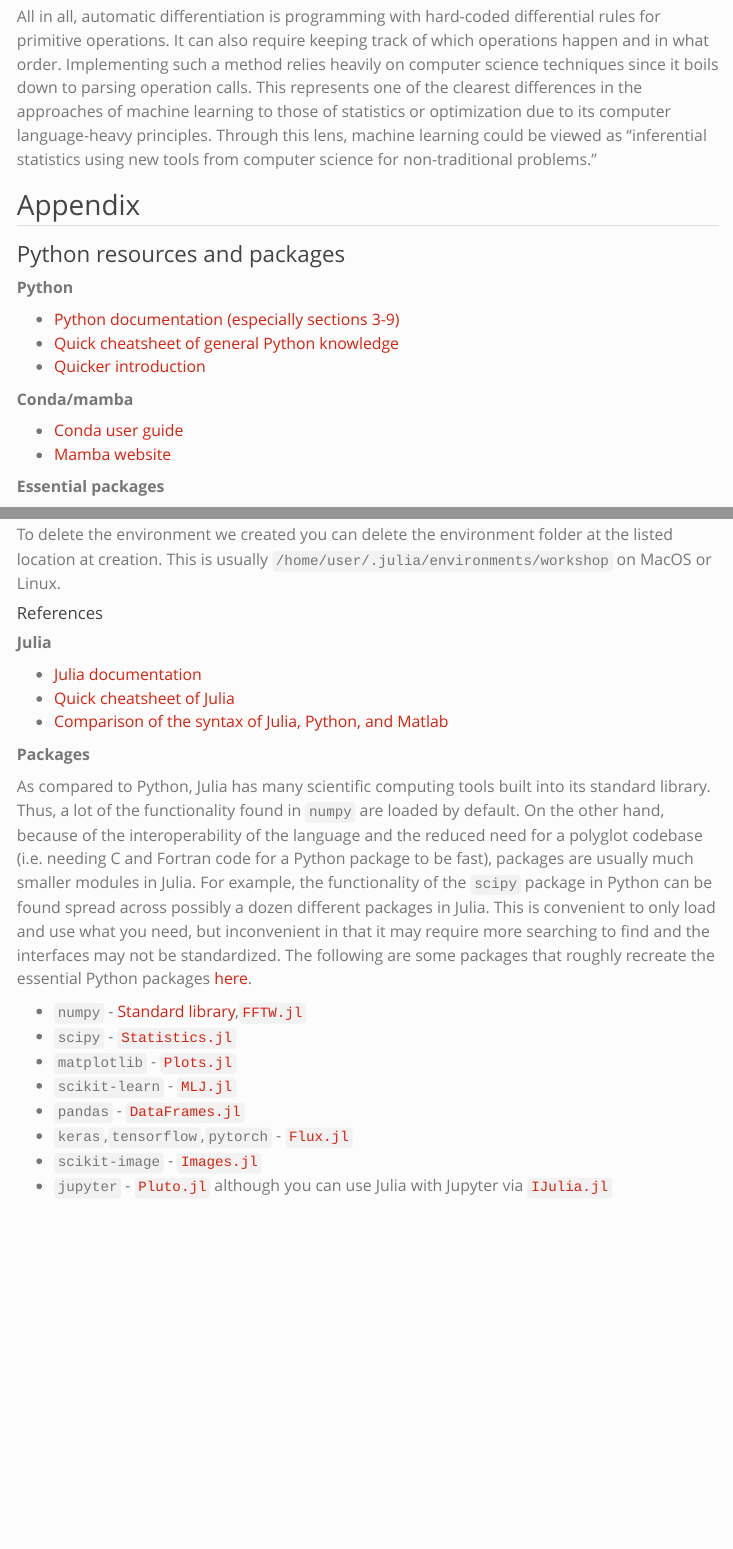
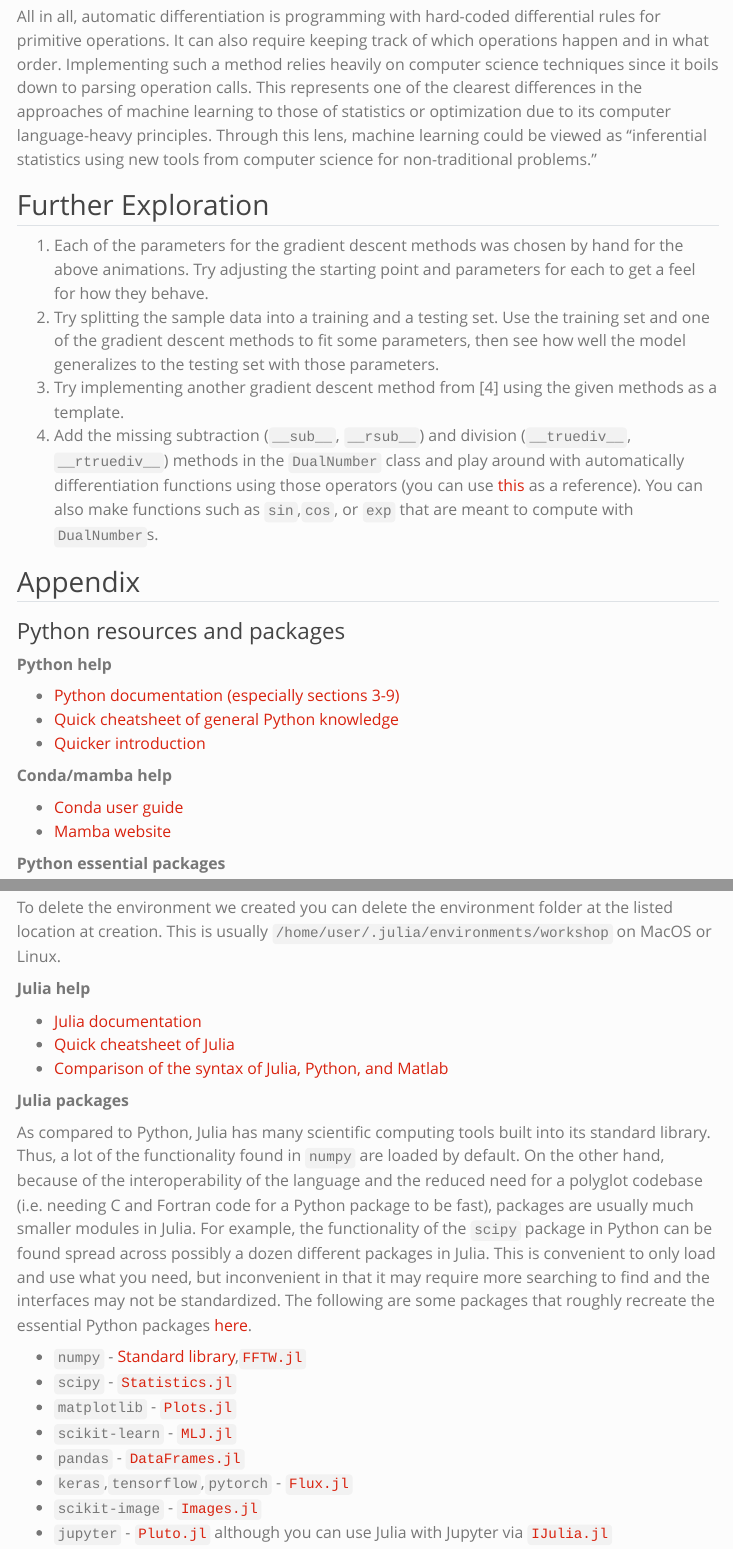
Before and after one commit to cnrrobertson/cnrrobertson.github.io, a Quarto document (other/machinelearning_optimization_seminar/fall_2022/workshop1_intro/workshop1_intro.qmd): the page in a window 1100 px wide, from 3520 px down, and a second part further down, joined at a grey line. Rendered offline with R 4.5, knitr and Pandoc in place of Quarto, with nearby package versions; some code elsewhere in the file could not run offline; menus at the side of the page are left out; long lines of code are wrapped.

Commit message:
Add extra exploration prompts and appendix update

```diff
--- a/other/machinelearning_optimization_seminar/fall_2022/workshop1_intro/workshop1_intro.qmd
+++ b/other/machinelearning_optimization_seminar/fall_2022/workshop1_intro/workshop1_intro.qmd
@@ -763,21 +763,28 @@
 This represents one of the clearest differences in the approaches of machine learning to those of statistics or optimization due to its computer language-heavy principles.
 Through this lens, machine learning could be viewed as "inferential statistics using new tools from computer science for non-traditional problems."
 
-## Appendix
+## Further Exploration
 
-### Python resources and packages
-**Python**
+1. Each of the parameters for the gradient descent methods was chosen by hand for the above animations. Try adjusting the starting point and parameters for each to get a feel for how they behave.
+2. Try splitting the sample data into a training and a testing set. Use the training set and one of the gradient descent methods to fit some parameters, then see how well the model generalizes to the testing set with those parameters.
+3. Try implementing another gradient descent method from[@sebastian_ruder_2020] using the given methods as a template.
+4. Add the missing subtraction (`__sub__`, `__rsub__`) and division (`__truediv__`, `__rtruediv__`) methods in the `DualNumber` class and play around with automatically differentiation functions using those operators (you can use [this](https://github.com/Mostafa-Samir/Hands-on-Intro-to-Auto-Diff/blob/master/dualnumbers/dualnumbers.py) as a reference). You can also make functions such as `sin`,`cos`, or `exp` that are meant to compute with `DualNumber`s.
+
+## Appendix {.appendix}
+
+### Python resources and packages {.appendix}
+**Python help**
 
 - [Python documentation (especially sections 3-9)](https://docs.python.org/3.9/tutorial/introduction.html)
 - [Quick cheatsheet of general Python knowledge](https://www.pythoncheatsheet.org)
 - [Quicker introduction](https://learnxinyminutes.com/docs/python/)
 
-**Conda/mamba**
+**Conda/mamba help**
 
 - [Conda user guide](https://docs.conda.io/projects/conda/en/latest/user-guide/index.html)
 - [Mamba website](https://mamba.readthedocs.io/en/latest/index.html)
 
-**Essential packages**
+**Python essential packages**
 
 - [`numpy`](https://numpy.org) - Creating, manipulating, and operating (linear algebra, fft, etc.) on multi-dimensional arrays. A list of packages built on `numpy` for a variety of domains can be found on the homepage under the _ECOSYSTEM_ heading.
 - [`scipy`](https://scipy.org) - Fundamentals in optimization, integration, interpolation, differential equations, statistics, signal processing, etc.
@@ -871,15 +878,13 @@
 To delete the environment we created you can delete the environment folder at the listed location at creation.
 This is usually `/home/user/.julia/environments/workshop` on MacOS or Linux.
 
-#### References
-
-**Julia**
+**Julia help**
 
 - [Julia documentation](https://docs.julialang.org/en/v1/)
 - [Quick cheatsheet of Julia](https://juliadocs.github.io/Julia-Cheat-Sheet/)
 - [Comparison of the syntax of Julia, Python, and Matlab](https://cheatsheets.quantecon.org)
 
-**Packages**
+**Julia packages**
 
 As compared to Python, Julia has many scientific computing tools built into its standard library.
 Thus, a lot of the functionality found in `numpy` are loaded by default.
```
Also changed, not shown: other/machinelearning_optimization_seminar/fall_2022/workshop1_intro/workshop1_intro.qmd (10 more changed lines).
